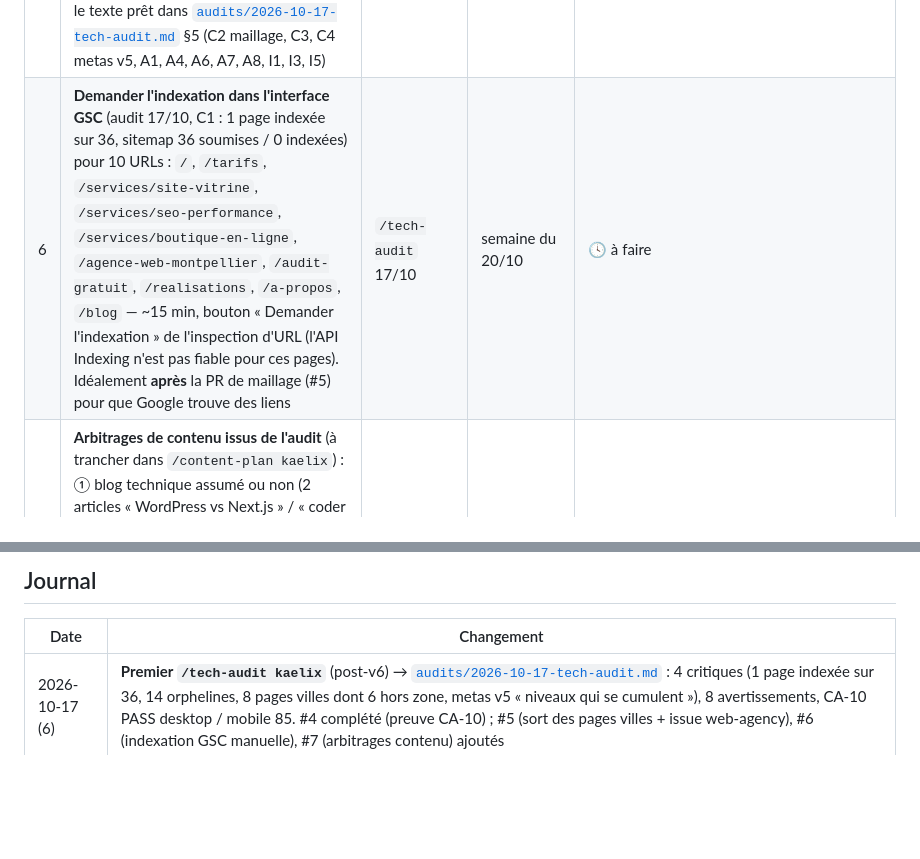
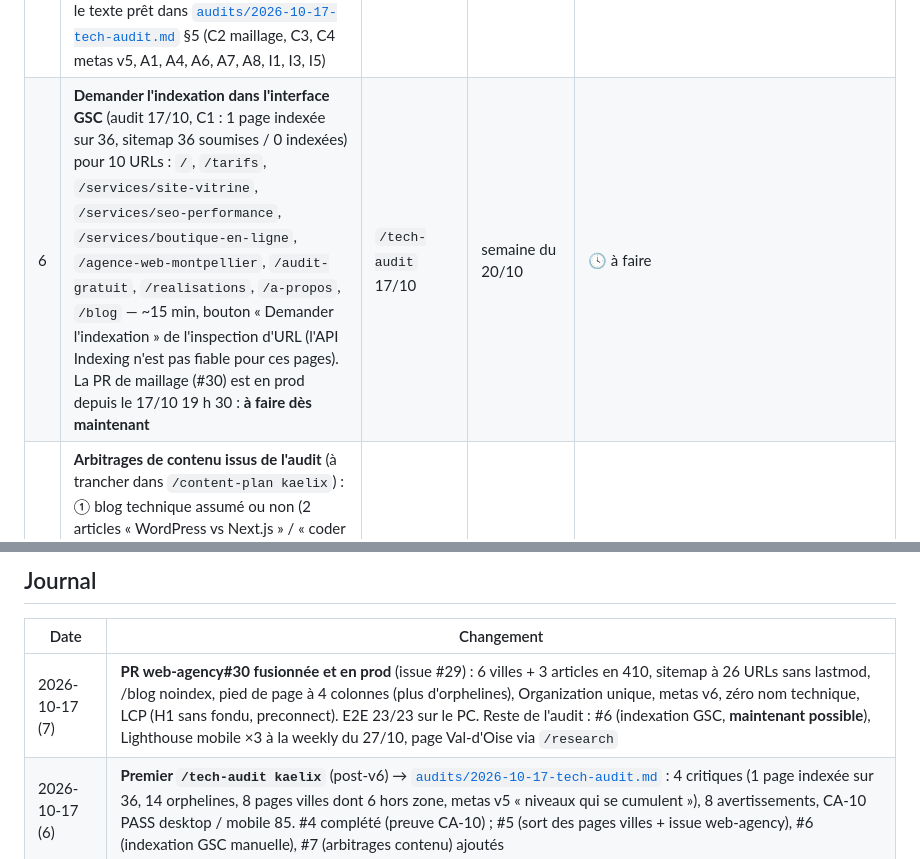
Before and after one commit to kaelix-agency/kaelix-marketing, a Markdown page: clients/kaelix/todo-operateur.md, 2 parts joined by grey strips. Drawn GitHub-style; blank space fills up the shorter version.

Commit message:
kaelix: PR web-agency#30 en prod (suites de l'audit), to-do #6 débloquée
Co-Authored-By: Claude Fable 5.1 <noreply@anthropic.com>
Claude-Session: https://claude.ai/code/session_0171UupqzrT3SoiJN1RTGSdt

```diff
--- a/clients/kaelix/todo-operateur.md
+++ b/clients/kaelix/todo-operateur.md
@@ -11,13 +11,14 @@
 | 3 | ~~Arbitrer l'écart tarifs 249/199~~ → **tranché par l'offre v6** (17/10) : palier 1 à **199 €**, grille à 5 formules (199/299/199/299/399, 3 mois, liens sur devis) | onboarding kaelix 16/10 (brief §1) | — | ✅ **fait (2026-10-17)** — document d'offre v6 + spec en PR web-agency#27 ; **reste : relire la PR #27, trancher ses 4 arbitrages (rythme de la formule complète, suivi National + fiche, porte B, pastilles), GO MERGE, puis implémentation (`/implement-feature tarification-seo-v3`) et accord explicite pour la migration de prix (`supabase/pending/`)** |
 | 4 | **Offre v6 sur le site — gates** : ① relire/merger la spec PR web-agency#27 (4 arbitrages §1.7) · ② GO sur la PR d'implémentation (/tarifs, pages SEO, CGV, propositions) · ③ accord explicite pour la migration modifiante des prix (`supabase/pending/`) + seed Stripe test · ④ dire « v6 en prod » pour que le refresh /tarifs et l'accueil puissent viser « prix site vitrine » et « dès 199 € » | offre v6 17/10 | avant le refresh /tarifs (ciblage §5 prio 1) | ✅ 17/10 — ①②③④ faits : PR #27 et #28 fusionnées, migrations poussées avec accord, Stripe test re-semé, v6 en prod. **CA-10 vérifié par l'audit du 17/10 : PASS desktop** (/tarifs perf 99, SEO 100, BP 96, LCP 0,62 s, CLS 0,011) ; mobile 85 / LCP 3,73 s → to-do #7 |
 | 5 | **Trancher le sort des 8 pages villes** (audit 17/10, finding C3) : ① Lyon, Marseille, Toulouse, Bordeaux, Nantes, Lille — hors zones servies (brief §9) → retrait (410) ou 301 vers /services/site-vitrine ? · ② Paris → devient la page Île-de-France / Val-d'Oise (cibles §5 « création site internet 95 », « agence web 95 ») : URL `/agence-web-val-d-oise` + 301, ou Paris gardée comme hub IdF ? · ③ Montpellier conservée (refresh via `/research`). Puis : **ouvrir l'issue GitHub `web-agency`** avec le texte prêt dans [`audits/2026-10-17-tech-audit.md`](./audits/2026-10-17-tech-audit.md) §5 (C2 maillage, C3, C4 metas v5, A1, A4, A6, A7, A8, I1, I3, I5) | `/tech-audit` 17/10 | avant la weekly du 27/10 | ✅ 17/10 19 h — tranché : ① 410 + retrait du sitemap · ② `/agence-web-val-d-oise` + 301 depuis Paris (contenu via `/research` puis `/refresh`) · ③ Montpellier conservée. **Décision supplémentaire : les 3 articles du blog en ligne sont supprimés (410, hors sitemap) ; `/blog` reste, vide et noindex, jusqu'au premier article du plan.** Issue web-agency ouverte par la session |
-| 6 | **Demander l'indexation dans l'interface GSC** (audit 17/10, C1 : 1 page indexée sur 36, sitemap 36 soumises / 0 indexées) pour 10 URLs : `/`, `/tarifs`, `/services/site-vitrine`, `/services/seo-performance`, `/services/boutique-en-ligne`, `/agence-web-montpellier`, `/audit-gratuit`, `/realisations`, `/a-propos`, `/blog` — ~15 min, bouton « Demander l'indexation » de l'inspection d'URL (l'API Indexing n'est pas fiable pour ces pages). Idéalement **après** la PR de maillage (#5) pour que Google trouve des liens | `/tech-audit` 17/10 | semaine du 20/10 | 🕓 à faire |
+| 6 | **Demander l'indexation dans l'interface GSC** (audit 17/10, C1 : 1 page indexée sur 36, sitemap 36 soumises / 0 indexées) pour 10 URLs : `/`, `/tarifs`, `/services/site-vitrine`, `/services/seo-performance`, `/services/boutique-en-ligne`, `/agence-web-montpellier`, `/audit-gratuit`, `/realisations`, `/a-propos`, `/blog` — ~15 min, bouton « Demander l'indexation » de l'inspection d'URL (l'API Indexing n'est pas fiable pour ces pages). La PR de maillage (#30) est en prod depuis le 17/10 19 h 30 : **à faire dès maintenant** | `/tech-audit` 17/10 | semaine du 20/10 | 🕓 à faire |
 | 7 | **Arbitrages de contenu issus de l'audit** (à trancher dans `/content-plan kaelix`) : ① blog technique assumé ou non (2 articles « WordPress vs Next.js » / « coder à la main » nomment Next.js, React, Vercel — interdit v6 sur le site public) · ② grille SEO complète sur /services/seo-performance et /services/boutique-en-ligne : voulue (spec v6 §1.5) ou réduite à « dès 199 € » + lien /tarifs ? · ③ /garanties promet « Lighthouse ≥ 90 mobile » alors que /tarifs mesure 85 et l'accueil 89 → corriger le site (A1, préférable) ou la promesse | `/tech-audit` 17/10 | au `/content-plan` | ✅ 17/10 19 h — tranché : ① **zéro nom technique partout, blog compris** (les 3 articles actuels sont supprimés) · ② **grille complète conservée** sur les pages services (spec v6), cannibalisation surveillée à la GSC · ③ corriger le site (A1), pas la promesse |
 
 ## Journal
 
 | Date | Changement |
 |---|---|
+| 2026-10-17 (7) | **PR web-agency#30 fusionnée et en prod** (issue #29) : 6 villes + 3 articles en 410, sitemap à 26 URLs sans lastmod, /blog noindex, pied de page à 4 colonnes (plus d'orphelines), Organization unique, metas v6, zéro nom technique, LCP (H1 sans fondu, preconnect). E2E 23/23 sur le PC. Reste de l'audit : #6 (indexation GSC, **maintenant possible**), Lighthouse mobile ×3 à la weekly du 27/10, page Val-d'Oise via `/research` |
 | 2026-10-17 (6) | **Premier `/tech-audit kaelix`** (post-v6) → [`audits/2026-10-17-tech-audit.md`](./audits/2026-10-17-tech-audit.md) : 4 critiques (1 page indexée sur 36, 14 orphelines, 8 pages villes dont 6 hors zone, metas v5 « niveaux qui se cumulent »), 8 avertissements, CA-10 PASS desktop / mobile 85. #4 complété (preuve CA-10) ; #5 (sort des pages villes + issue web-agency), #6 (indexation GSC manuelle), #7 (arbitrages contenu) ajoutés |
 | 2026-10-17 (6) | Arbitrages audit tranchés par Axel (#5, #7 clos) : 6 villes → 410 ; Paris → Val-d'Oise + 301 ; zéro nom technique partout ; grille conservée sur les pages services ; LCP corrigé côté site ; **les 3 articles du blog sont supprimés**. PR technique « hygiène v6 + maillage » lancée côté web-agency |
 | 2026-10-17 (5) | Passe E2E v6 verte sur le PC (55 tests, 8 fichiers ; 5 corrections de tests poussées sur main). Reste : Lighthouse /tarifs (CA-10), à faire avec l'audit SEO |
```
Also changed, not shown: clients/kaelix/client-brief.md (+1 -0 lines).
